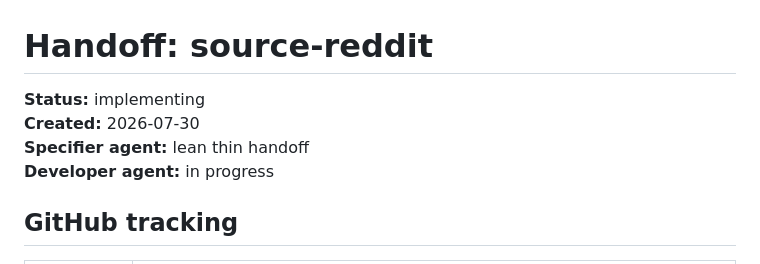
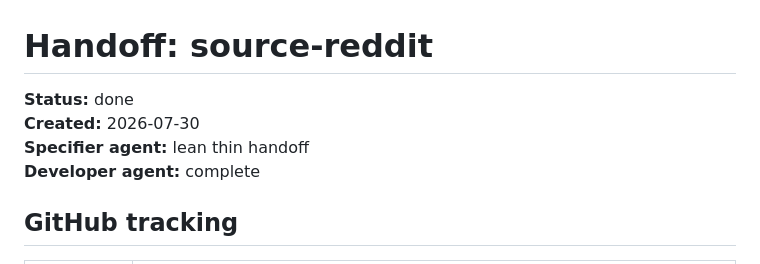
Before and after one commit to SpektrNO/newsroom, a Markdown page: docs/handoffs/current.md, the part around the change. Drawn GitHub-style.

Commit message:
Mark source-reddit handoff status done.
Co-authored-by: Cursor <cursoragent@cursor.com>

```diff
--- a/docs/handoffs/current.md
+++ b/docs/handoffs/current.md
@@ -1,9 +1,9 @@
 # Handoff: source-reddit
 
-**Status:** implementing
+**Status:** done
 **Created:** 2026-07-30
 **Specifier agent:** lean thin handoff
-**Developer agent:** in progress
+**Developer agent:** complete
 
 ## GitHub tracking
 
```
